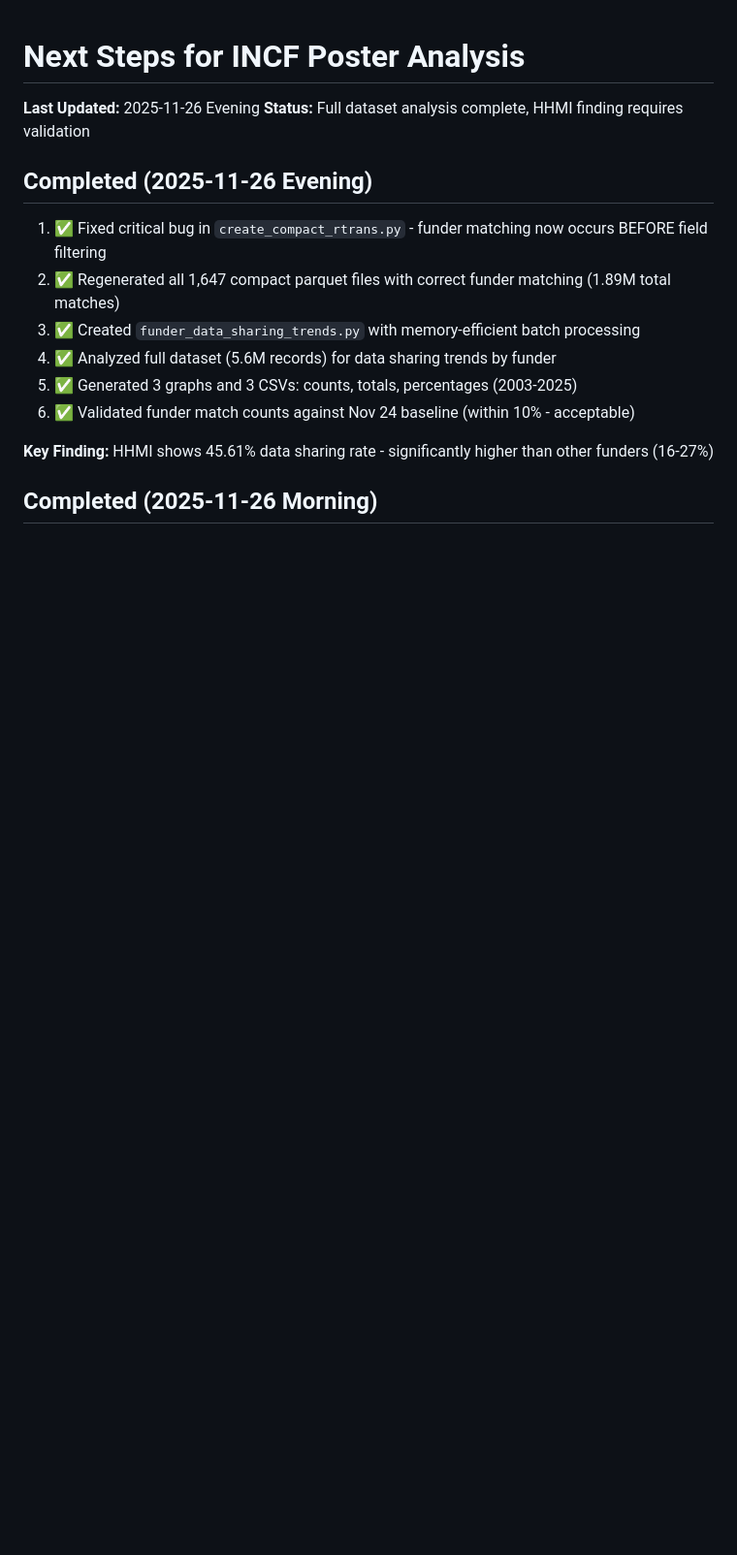
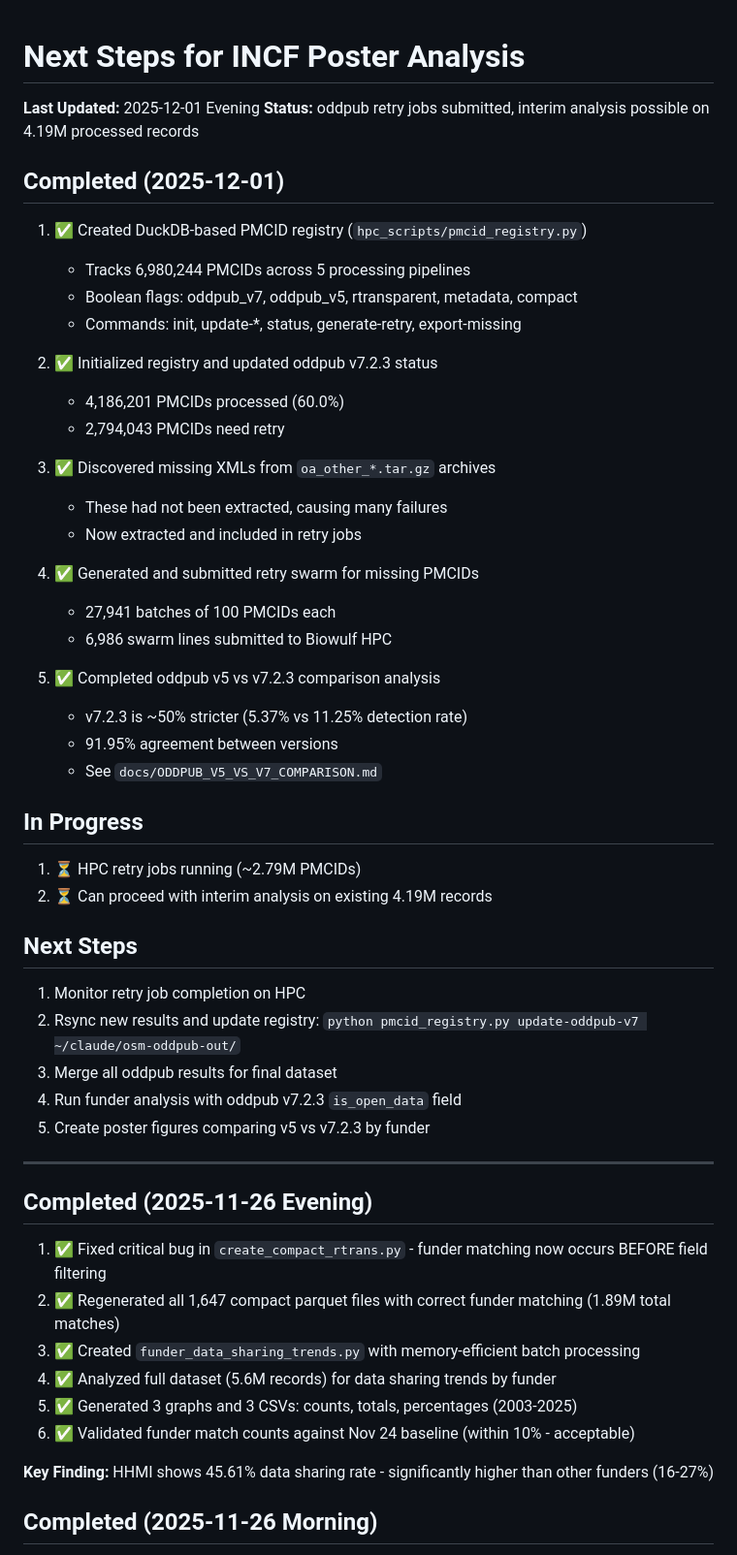
Before and after one commit to nimh-dsst/osm-2025-12-poster-incf, a Markdown page: docs/NEXT_STEPS.md, the part around the change. Shown at 97% size. Rendered like a GitHub page; blank space fills up the shorter version.

```diff
--- a/docs/NEXT_STEPS.md
+++ b/docs/NEXT_STEPS.md
@@ -1,7 +1,46 @@
 # Next Steps for INCF Poster Analysis
 
-**Last Updated:** 2025-11-26 Evening
-**Status:** Full dataset analysis complete, HHMI finding requires validation
+**Last Updated:** 2025-12-01 Evening
+**Status:** oddpub retry jobs submitted, interim analysis possible on 4.19M processed records
+
+## Completed (2025-12-01)
+
+1. ✅ Created DuckDB-based PMCID registry (`hpc_scripts/pmcid_registry.py`)
+   - Tracks 6,980,244 PMCIDs across 5 processing pipelines
+   - Boolean flags: oddpub_v7, oddpub_v5, rtransparent, metadata, compact
+   - Commands: init, update-*, status, generate-retry, export-missing
+
+2. ✅ Initialized registry and updated oddpub v7.2.3 status
+   - 4,186,201 PMCIDs processed (60.0%)
+   - 2,794,043 PMCIDs need retry
+
+3. ✅ Discovered missing XMLs from `oa_other_*.tar.gz` archives
+   - These had not been extracted, causing many failures
+   - Now extracted and included in retry jobs
+
+4. ✅ Generated and submitted retry swarm for missing PMCIDs
+   - 27,941 batches of 100 PMCIDs each
+   - 6,986 swarm lines submitted to Biowulf HPC
+
+5. ✅ Completed oddpub v5 vs v7.2.3 comparison analysis
+   - v7.2.3 is ~50% stricter (5.37% vs 11.25% detection rate)
+   - 91.95% agreement between versions
+   - See `docs/ODDPUB_V5_VS_V7_COMPARISON.md`
+
+## In Progress
+
+1. ⏳ HPC retry jobs running (~2.79M PMCIDs)
+2. ⏳ Can proceed with interim analysis on existing 4.19M records
+
+## Next Steps
+
+1. Monitor retry job completion on HPC
+2. Rsync new results and update registry: `python pmcid_registry.py update-oddpub-v7 ~/claude/osm-oddpub-out/`
+3. Merge all oddpub results for final dataset
+4. Run funder analysis with oddpub v7.2.3 `is_open_data` field
+5. Create poster figures comparing v5 vs v7.2.3 by funder
+
+---
 
 ## Completed (2025-11-26 Evening)
 
```
Also changed, not shown: CLAUDE.md (+49 -14 lines).
